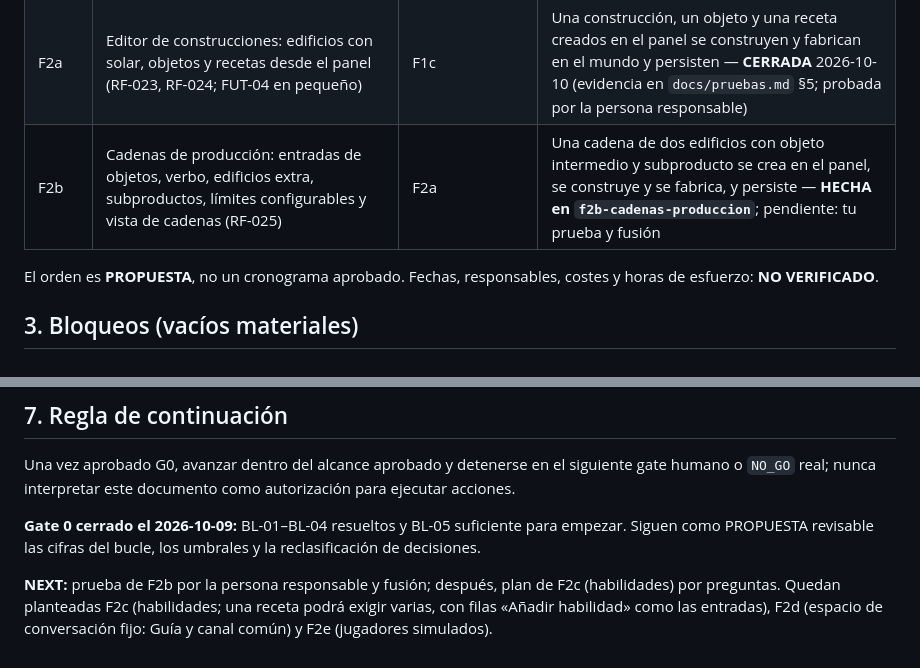
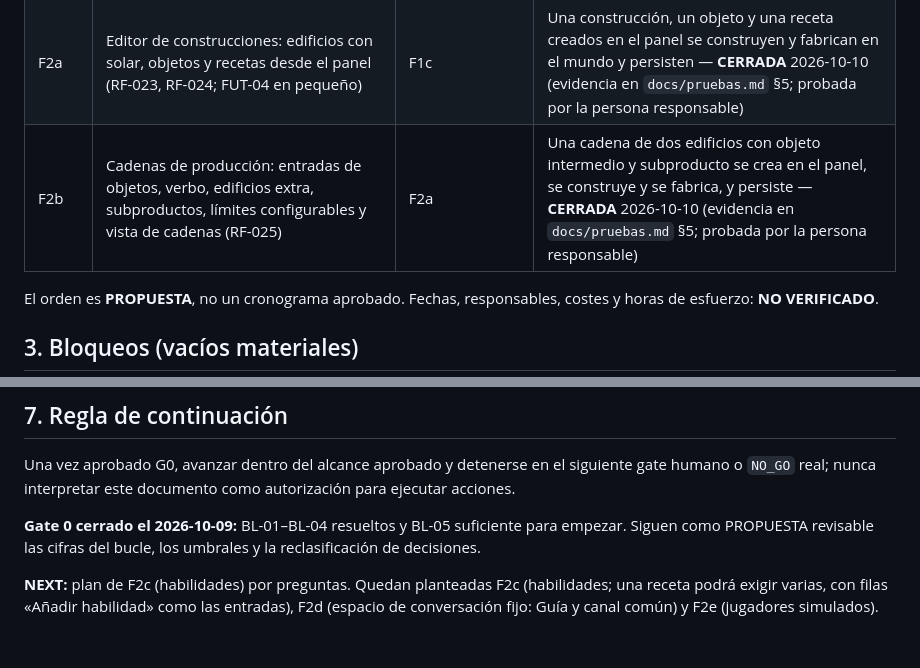
Before and after one commit to jcjarauta/Claude.juego, a Markdown page: docs/hoja-ruta.md, 2 parts joined by grey strips. Rendered like a GitHub page.

```diff
--- a/docs/hoja-ruta.md
+++ b/docs/hoja-ruta.md
@@ -28,7 +28,7 @@ Microservicios lógicamente separados; no introducir federación, RAG, IA comple
 | F1b | Vistas de gestión: tablero, cronograma e indicadores; fechas objetivo y replanificación (RF-018, RF-019) | F1a | Las vistas muestran los mismos datos que la lista y el mundo, accesibles — **CERRADA** 2026-10-10 (evidencia en `docs/pruebas.md` §5; probada por la persona responsable) |
 | F1c | Responsables, dependencias y comentarios (RF-020 a RF-022) | F1b | Un proyecto con dependencias se juega en orden; responsables y comentarios en vivo y persistentes — **CERRADA** 2026-10-10 (evidencia en `docs/pruebas.md` §5; probada por la persona responsable) |
 | F2a | Editor de construcciones: edificios con solar, objetos y recetas desde el panel (RF-023, RF-024; FUT-04 en pequeño) | F1c | Una construcción, un objeto y una receta creados en el panel se construyen y fabrican en el mundo y persisten — **CERRADA** 2026-10-10 (evidencia en `docs/pruebas.md` §5; probada por la persona responsable) |
-| F2b | Cadenas de producción: entradas de objetos, verbo, edificios extra, subproductos, límites configurables y vista de cadenas (RF-025) | F2a | Una cadena de dos edificios con objeto intermedio y subproducto se crea en el panel, se construye y se fabrica, y persiste — **HECHA en `f2b-cadenas-produccion`**; pendiente: tu prueba y fusión |
+| F2b | Cadenas de producción: entradas de objetos, verbo, edificios extra, subproductos, límites configurables y vista de cadenas (RF-025) | F2a | Una cadena de dos edificios con objeto intermedio y subproducto se crea en el panel, se construye y se fabrica, y persiste — **CERRADA** 2026-10-10 (evidencia en `docs/pruebas.md` §5; probada por la persona responsable) |
 
 El orden es **PROPUESTA**, no un cronograma aprobado. Fechas, responsables, costes y horas de esfuerzo: **NO VERIFICADO**.
 
@@ -97,4 +97,4 @@ Una vez aprobado G0, avanzar dentro del alcance aprobado y detenerse en el sigui
 
 **Gate 0 cerrado el 2026-10-09:** BL-01–BL-04 resueltos y BL-05 suficiente para empezar. Siguen como PROPUESTA revisable las cifras del bucle, los umbrales y la reclasificación de decisiones.
 
-**NEXT:** prueba de F2b por la persona responsable y fusión; después, plan de F2c (habilidades) por preguntas. Quedan planteadas F2c (habilidades; una receta podrá exigir varias, con filas «Añadir habilidad» como las entradas), F2d (espacio de conversación fijo: Guía y canal común) y F2e (jugadores simulados).
+**NEXT:** plan de F2c (habilidades) por preguntas. Quedan planteadas F2c (habilidades; una receta podrá exigir varias, con filas «Añadir habilidad» como las entradas), F2d (espacio de conversación fijo: Guía y canal común) y F2e (jugadores simulados).
```
Also changed, not shown: README.md (+1 -1 lines), docs/pruebas.md (+1 -1 lines).
